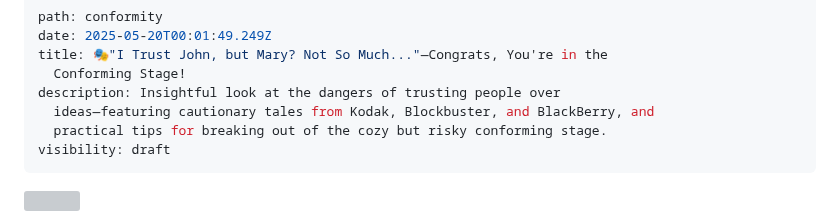
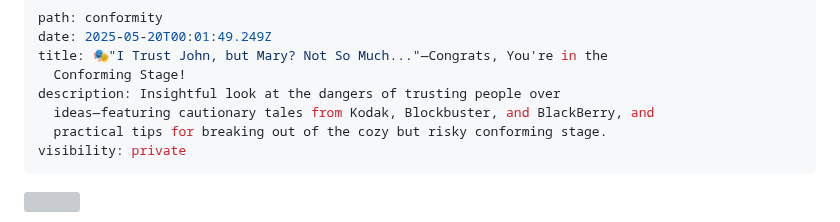
Before and after one commit to olena-ageyeva/my-blog, a Markdown page: content/blog/🎭-i-trust-john-but-mary-not-so-much-—congrats-youre-in-the-conforming-stage.md, the part around the change. Drawn GitHub-style; grey boxes are pictures that could not be loaded.

Commit message:
Update Blog “🎭-i-trust-john-but-mary-not-so-much-—congrats-youre-in-the-conforming-stage”

```diff
--- a/content/blog/🎭-i-trust-john-but-mary-not-so-much-—congrats-youre-in-the-conforming-stage.md
+++ b/content/blog/🎭-i-trust-john-but-mary-not-so-much-—congrats-youre-in-the-conforming-stage.md
@@ -6,7 +6,7 @@ title: 🎭"I Trust John, but Mary? Not So Much..."—Congrats, You're in the
 description: Insightful look at the dangers of trusting people over
   ideas—featuring cautionary tales from Kodak, Blockbuster, and BlackBerry, and
   practical tips for breaking out of the cozy but risky conforming stage.
-visibility: draft
+visibility: private
 ---
 ![](../assets/edisonsprojectteamperformancecurve.png)
 
```
